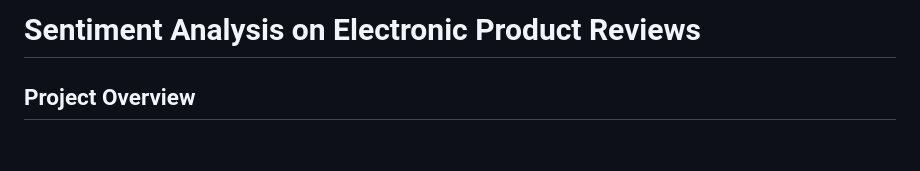
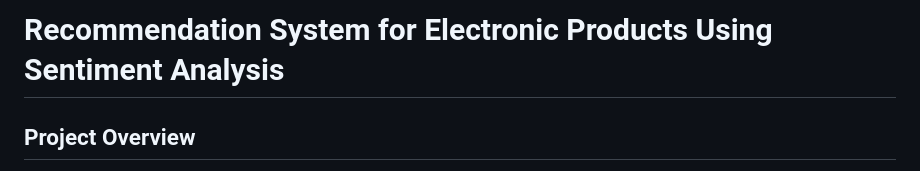
Before and after one commit to Satish-Kumar-Verma/Sentiment-Analysis-on-Electronic-Product-Reviews, a Markdown page: README.md, the part around the change. Rendered like a GitHub page; blank space fills up the shorter version.

```diff
--- a/README.md
+++ b/README.md
@@ -1,5 +1,5 @@
 
-# Sentiment Analysis on Electronic Product Reviews
+# Recommendation System for Electronic Products Using Sentiment Analysis
 
 ## Project Overview
 This project performs sentiment analysis on electronic product reviews scraped from **Flipkart**. The goal is to classify reviews as positive or negative, and based on this, a recommendation system is developed that displays the percentage of positive and negative reviews for various products. This helps potential buyers make informed decisions when purchasing products.
```
